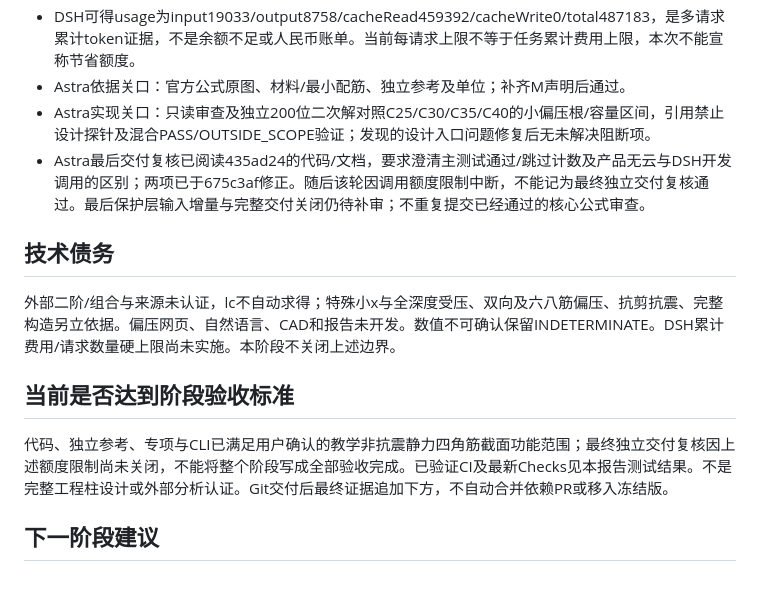
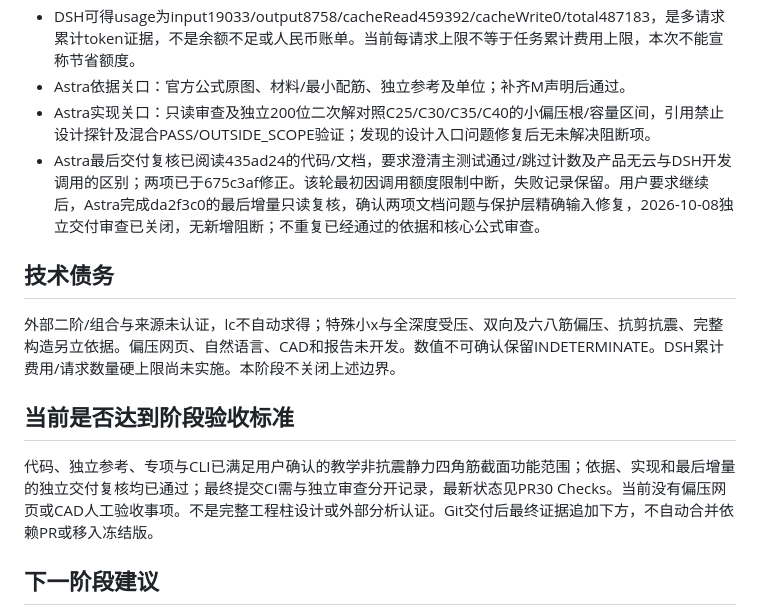
Before and after one commit to maximwong/StructAgent, a Markdown page: docs/stages/phase-19.md, the part around the change. GitHub-like rendering; blank space fills up the shorter version.

Commit message:
docs(column): record completed independent eccentric delivery review

```diff
--- a/docs/stages/phase-19.md
+++ b/docs/stages/phase-19.md
@@ -55,7 +55,7 @@
 - DSH可得usage为input19033/output8758/cacheRead459392/cacheWrite0/total487183，是多请求累计token证据，不是余额不足或人民币账单。当前每请求上限不等于任务累计费用上限，本次不能宣称节省额度。
 - Astra依据关口：官方公式原图、材料/最小配筋、独立参考及单位；补齐M声明后通过。
 - Astra实现关口：只读审查及独立200位二次解对照C25/C30/C35/C40的小偏压根/容量区间，引用禁止设计探针及混合PASS/OUTSIDE_SCOPE验证；发现的设计入口问题修复后无未解决阻断项。
-- Astra最后交付复核已阅读435ad24的代码/文档，要求澄清主测试通过/跳过计数及产品无云与DSH开发调用的区别；两项已于675c3af修正。随后该轮因调用额度限制中断，不能记为最终独立交付复核通过。最后保护层输入增量与完整交付关闭仍待补审；不重复提交已经通过的核心公式审查。
+- Astra最后交付复核已阅读435ad24的代码/文档，要求澄清主测试通过/跳过计数及产品无云与DSH开发调用的区别；两项已于675c3af修正。该轮最初因调用额度限制中断，失败记录保留。用户要求继续后，Astra完成da2f3c0的最后增量只读复核，确认两项文档问题与保护层精确输入修复，2026-10-08独立交付审查已关闭，无新增阻断；不重复已经通过的依据和核心公式审查。
 
 ## 技术债务
 
@@ -63,7 +63,7 @@
 
 ## 当前是否达到阶段验收标准
 
-代码、独立参考、专项与CLI已满足用户确认的教学非抗震静力四角筋截面功能范围；最终独立交付复核因上述额度限制尚未关闭，不能将整个阶段写成全部验收完成。已验证CI及最新Checks见本报告测试结果。不是完整工程柱设计或外部分析认证。Git交付后最终证据追加下方，不自动合并依赖PR或移入冻结版。
+代码、独立参考、专项与CLI已满足用户确认的教学非抗震静力四角筋截面功能范围；依据、实现和最后增量的独立交付复核均已通过；最终提交CI需与独立审查分开记录，最新状态见PR30 Checks。当前没有偏压网页或CAD人工验收事项。不是完整工程柱设计或外部分析认证。Git交付后最终证据追加下方，不自动合并依赖PR或移入冻结版。
 
 ## 下一阶段建议
 
```
Also changed, not shown: docs/technical-debt.md (+1 -1 lines).
